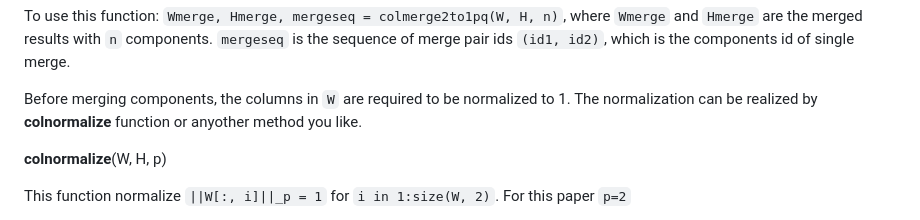
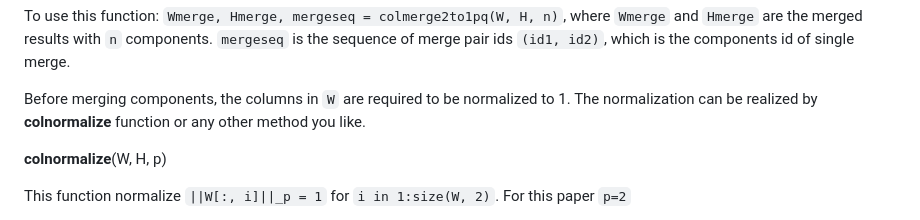
Before and after one commit to HolyLab/NMFMerge.jl, a Markdown page: README.md, the part around the change. Rendered like a GitHub page.

Commit message:
Update README.md
Co-authored-by: Tim Holy <tim.holy@gmail.com>

```diff
--- a/README.md
+++ b/README.md
@@ -125,7 +125,8 @@ This function merges components in ``W`` and ``H`` (columns in ``W`` and rows in
 To use this function:
 `Wmerge, Hmerge, mergeseq = colmerge2to1pq(W, H, n)`, where ``Wmerge`` and ``Hmerge`` are the merged results with ``n`` components. ``mergeseq`` is the sequence of merge pair ids ``(id1, id2)``, which is the components id of single merge.
 
-Before merging components, the columns in ``W`` are required to be normalized to 1. The normalization can be realized by **colnormalize** function or anyother method you like.
+Before merging components, the columns in ``W`` are required to be normalized to 1. The normalization can be realized by **colnormalize** function or any other method you like.
+
 
 **colnormalize**(W, H, p)
 
```
